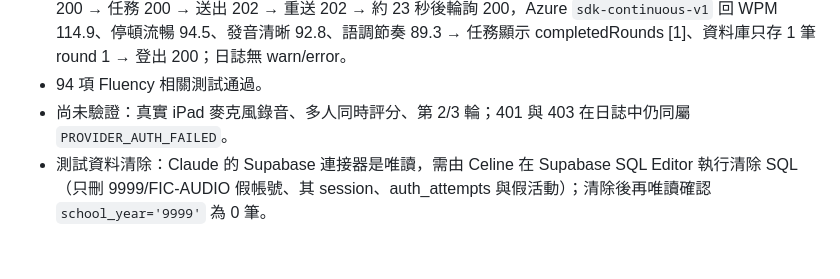
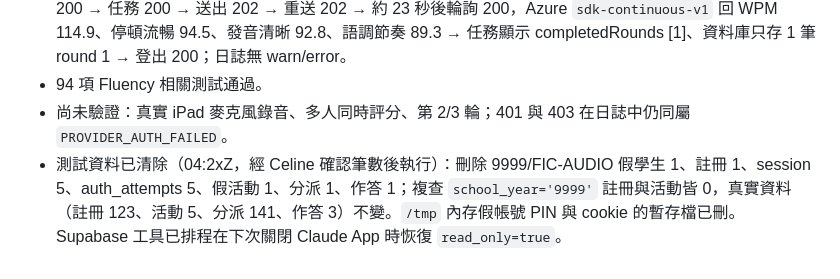
Before and after one commit to celinelee0401/aiseelearn.com, a Markdown page: handoff.md, the part around the change. GitHub-like rendering.

```diff
--- a/handoff.md
+++ b/handoff.md
@@ -63,4 +63,4 @@
 - 正式端對端（03:45Z，假帳號 9999/FIC-AUDIO 座號 60、假活動 B3U3 S1、35 秒合成英文 WAV）：登入 200 → 任務 200 → 送出 202 → 重送 202 → 約 23 秒後輪詢 200，Azure `sdk-continuous-v1` 回 WPM 114.9、停頓流暢 94.5、發音清晰 92.8、語調節奏 89.3 → 任務顯示 completedRounds [1]、資料庫只存 1 筆 round 1 → 登出 200；日誌無 warn/error。
 - 94 項 Fluency 相關測試通過。
 - 尚未驗證：真實 iPad 麥克風錄音、多人同時評分、第 2/3 輪；401 與 403 在日誌中仍同屬 `PROVIDER_AUTH_FAILED`。
-- 測試資料清除：Claude 的 Supabase 連接器是唯讀，需由 Celine 在 Supabase SQL Editor 執行清除 SQL（只刪 9999/FIC-AUDIO 假帳號、其 session、auth_attempts 與假活動）；清除後再唯讀確認 `school_year='9999'` 為 0 筆。
+- 測試資料已清除（04:2xZ，經 Celine 確認筆數後執行）：刪除 9999/FIC-AUDIO 假學生 1、註冊 1、session 5、auth_attempts 5、假活動 1、分派 1、作答 1；複查 `school_year='9999'` 註冊與活動皆 0，真實資料（註冊 123、活動 5、分派 141、作答 3）不變。`/tmp` 內存假帳號 PIN 與 cookie 的暫存檔已刪。Supabase 工具已排程在下次關閉 Claude App 時恢復 `read_only=true`。
```
Also changed, not shown: 踩坑紀錄.md (+1 -0 lines).
